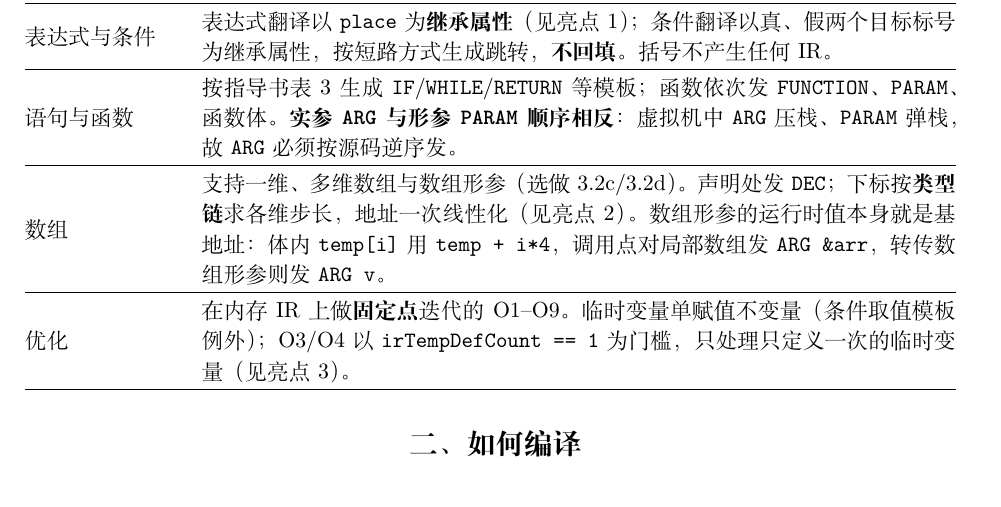
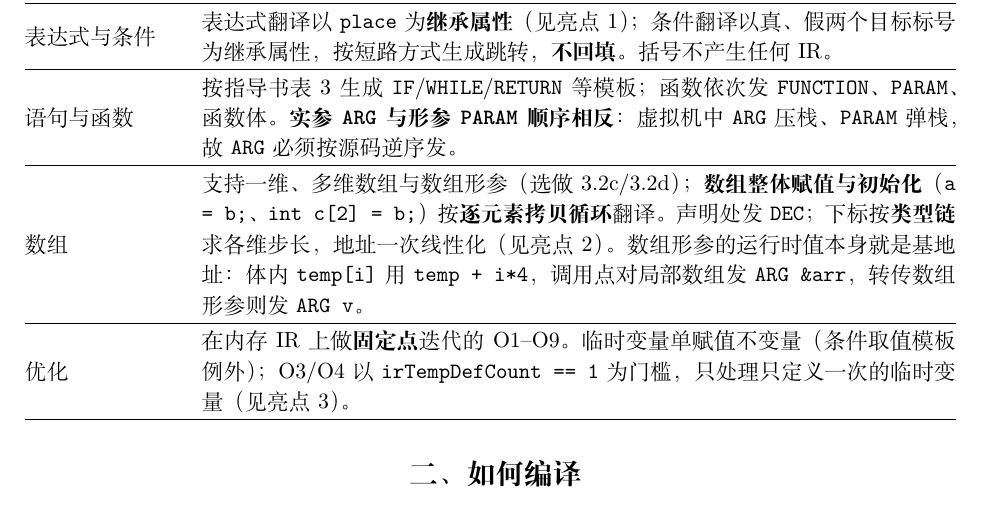
Before and after one commit to 241880199/Compiler-Principles, a LaTeX document (docs/实验三报告.tex): part of page 1 of 3, cut so that both start at the same text. Compiled offline with XeLaTeX.

Commit message:
docs(lab3): 报告补充数组整体赋值/初始化（逐元素拷贝）

```diff
--- a/docs/实验三报告.tex
+++ b/docs/实验三报告.tex
@@ -51,7 +51,7 @@ IR 表示 & 指令表是\textbf{带哨兵的双向循环链表}；操作数与
 \hline
 语句与函数 & 按指导书表 3 生成 \code{IF}/\code{WHILE}/\code{RETURN} 等模板；函数依次发 \code{FUNCTION}、\code{PARAM}、函数体。\textbf{实参 \code{ARG} 与形参 \code{PARAM} 顺序相反}：虚拟机中 \code{ARG} 压栈、\code{PARAM} 弹栈，故 \code{ARG} 必须按源码逆序发。\\
 \hline
-数组 & 支持一维、多维数组与数组形参（选做 3.2c/3.2d）。声明处发 \code{DEC}；下标按\textbf{类型链}求各维步长，地址一次线性化（见亮点 2）。数组形参的运行时值本身就是基地址：体内 \code{temp[i]} 用 \code{temp + i*4}，调用点对局部数组发 \code{ARG \&arr}，转传数组形参则发 \code{ARG v}。\\
+数组 & 支持一维、多维数组与数组形参（选做 3.2c/3.2d）；\textbf{数组整体赋值与初始化}（\code{a = b;}、\code{int c[2] = b;}）按\textbf{逐元素拷贝循环}翻译。声明处发 \code{DEC}；下标按\textbf{类型链}求各维步长，地址一次线性化（见亮点 2）。数组形参的运行时值本身就是基地址：体内 \code{temp[i]} 用 \code{temp + i*4}，调用点对局部数组发 \code{ARG \&arr}，转传数组形参则发 \code{ARG v}。\\
 \hline
 优化 & 在内存 IR 上做\textbf{固定点}迭代的 O1--O9。临时变量单赋值不变量（条件取值模板例外）；O3/O4 以 \code{irTempDefCount == 1} 为门槛，只处理只定义一次的临时变量（见亮点 3）。\\
 \hline
```
